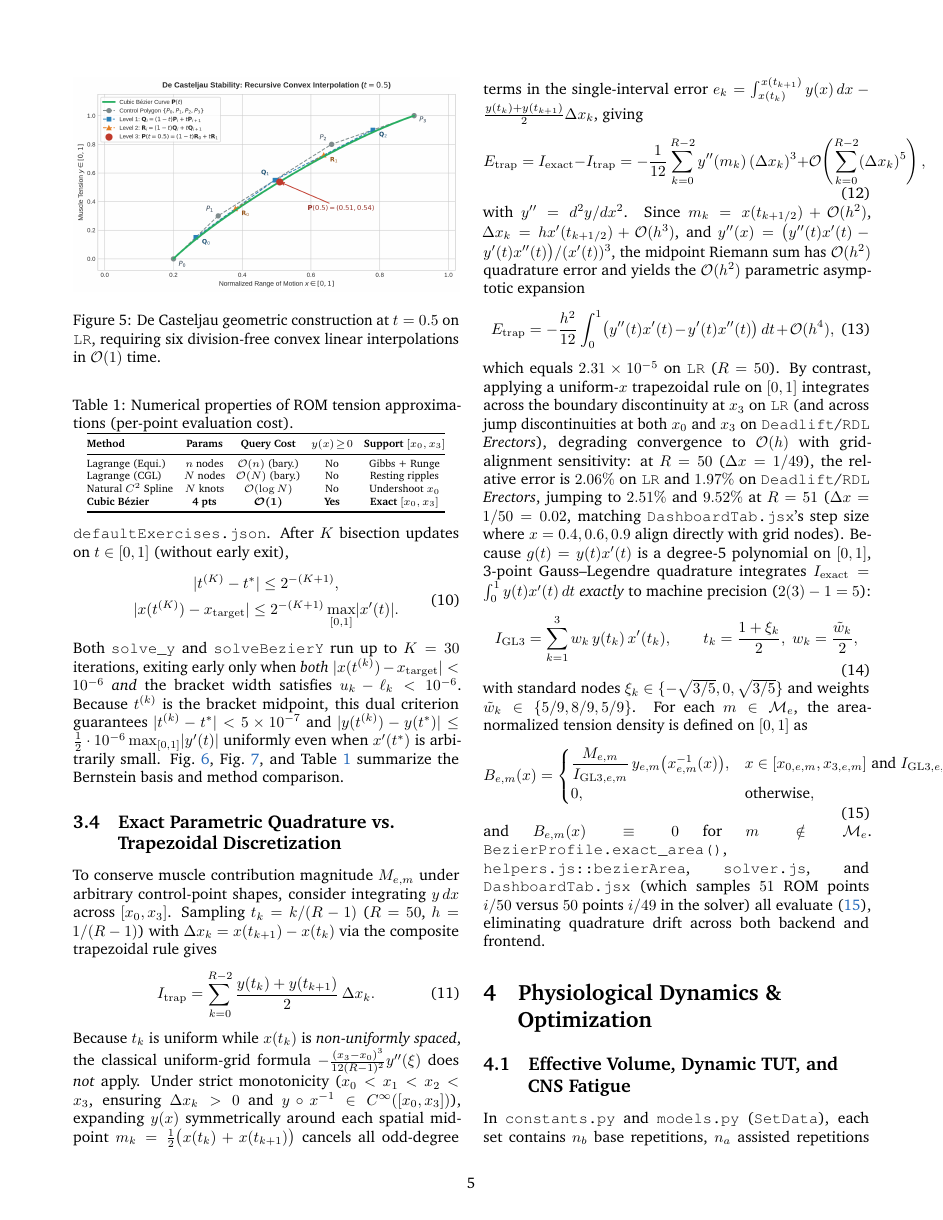
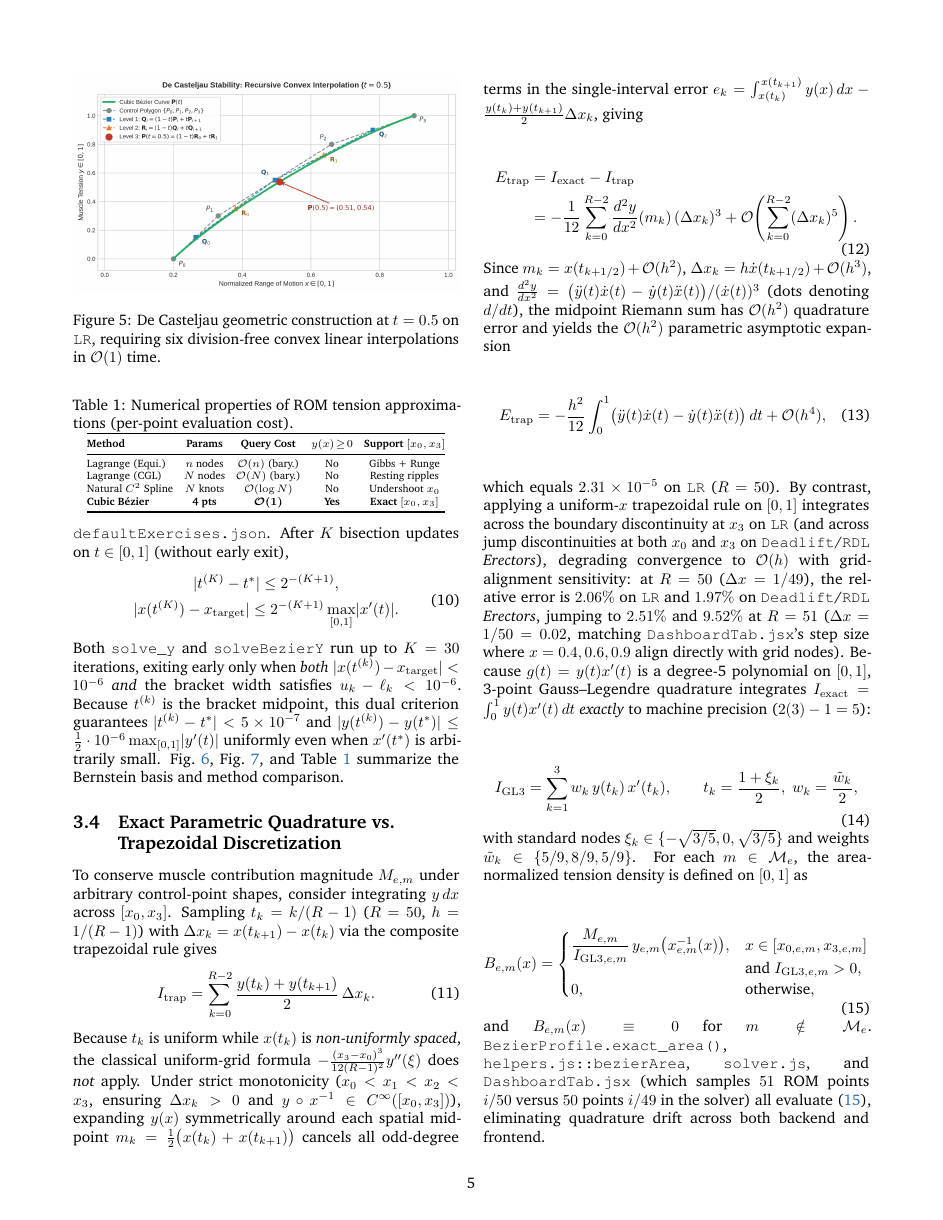
Before and after one commit to lorenzozambardi/Iron-Stats, a LaTeX paper (docs/paper.tex): page 5 of 8 before the commit and page 5 of 9 after it. Compiled offline with pdfLaTeX.

Commit message:
docs(paper,readme): fix LaTeX equation overflows, derivative notation, and README math parity

```diff
--- a/docs/paper.tex
+++ b/docs/paper.tex
@@ -222,11 +222,14 @@ To conserve muscle contribution magnitude $M_{e,m}$ under arbitrary control-poin
 \end{equation}
 Because $t_k$ is uniform while $x(t_k)$ is \emph{non-uniformly spaced}, the classical uniform-grid formula $-\frac{(x_3 - x_0)^3}{12(R-1)^2} y''(\xi)$ does \emph{not} apply. Under strict monotonicity ($x_0 < x_1 < x_2 < x_3$, ensuring $\Delta x_k > 0$ and $y \circ x^{-1} \in C^\infty([x_0, x_3])$), expanding $y(x)$ symmetrically around each spatial midpoint $m_k = \frac{1}{2}\bigl(x(t_k) + x(t_{k+1})\bigr)$ cancels all odd-degree terms in the single-interval error $e_k = \int_{x(t_k)}^{x(t_{k+1})} y(x)\,dx - \frac{y(t_k) + y(t_{k+1})}{2}\Delta x_k$, giving
 \begin{equation}
-  E_{\mathrm{trap}} = I_{\mathrm{exact}} - I_{\mathrm{trap}} = -\frac{1}{12} \sum_{k=0}^{R-2} y''(m_k)\,(\Delta x_k)^3 + \mathcal{O}\!\left(\sum_{k=0}^{R-2} (\Delta x_k)^5\right),
+\begin{aligned}
+  E_{\mathrm{trap}} &= I_{\mathrm{exact}} - I_{\mathrm{trap}} \\
+  &= -\frac{1}{12} \sum_{k=0}^{R-2} \frac{d^2y}{dx^2}(m_k)\,(\Delta x_k)^3 + \mathcal{O}\!\left(\sum_{k=0}^{R-2} (\Delta x_k)^5\right).
+\end{aligned}
 \end{equation}
-with $y'' = d^2y/dx^2$. Since $m_k = x(t_{k+1/2}) + \mathcal{O}(h^2)$, $\Delta x_k = h x'(t_{k+1/2}) + \mathcal{O}(h^3)$, and $y''(x) = \bigl(y''(t)x'(t) - y'(t)x''(t)\bigr)/(x'(t))^3$, the midpoint Riemann sum has $\mathcal{O}(h^2)$ quadrature error and yields the $\mathcal{O}(h^2)$ parametric asymptotic expansion
+Since $m_k = x(t_{k+1/2}) + \mathcal{O}(h^2)$, $\Delta x_k = h \dot{x}(t_{k+1/2}) + \mathcal{O}(h^3)$, and $\frac{d^2y}{dx^2} = \bigl(\ddot{y}(t)\dot{x}(t) - \dot{y}(t)\ddot{x}(t)\bigr)/(\dot{x}(t))^3$ (dots denoting $d/dt$), the midpoint Riemann sum has $\mathcal{O}(h^2)$ quadrature error and yields the $\mathcal{O}(h^2)$ parametric asymptotic expansion
 \begin{equation}
-  E_{\mathrm{trap}} = -\frac{h^2}{12} \int_0^1 \bigl(y''(t)x'(t) - y'(t)x''(t)\bigr)\,dt + \mathcal{O}(h^4),
+  E_{\mathrm{trap}} = -\frac{h^2}{12} \int_0^1 \bigl(\ddot{y}(t)\dot{x}(t) - \dot{y}(t)\ddot{x}(t)\bigr)\,dt + \mathcal{O}(h^4),
 \end{equation}
 which equals $2.31 \times 10^{-5}$ on \texttt{LR} ($R=50$). By contrast, applying a uniform-$x$ trapezoidal rule on $[0, 1]$ integrates across the boundary discontinuity at $x_3$ on \texttt{LR} (and across jump discontinuities at both $x_0$ and $x_3$ on \texttt{Deadlift}/\texttt{RDL} \emph{Erectors}), degrading convergence to $\mathcal{O}(h)$ with grid-alignment sensitivity: at $R = 50$ ($\Delta x = 1/49$), the relative error is $2.06\%$ on \texttt{LR} and $1.97\%$ on \texttt{Deadlift}/\texttt{RDL} \emph{Erectors}, jumping to $2.51\%$ and $9.52\%$ at $R = 51$ ($\Delta x = 1/50 = 0.02$, matching \texttt{DashboardTab.jsx}'s step size where $x = 0.4, 0.6, 0.9$ align directly with grid nodes). Because $g(t) = y(t)x'(t)$ is a degree-5 polynomial on $[0, 1]$, 3-point Gauss--Legendre quadrature integrates $I_{\mathrm{exact}} = \int_0^1 y(t)x'(t)\,dt$ \emph{exactly} to machine precision ($2(3)-1 = 5$):
 \begin{equation}
@@ -237,7 +240,11 @@ with standard nodes $\xi_k \in \{-\sqrt{3/5}, 0, \sqrt{3/5}\}$ and weights $\til
 \begin{equation}
   B_{e,m}(x) =
   \begin{cases}
-    \dfrac{M_{e,m}}{I_{\mathrm{GL3},e,m}}\, y_{e,m}\bigl(x_{e,m}^{-1}(x)\bigr), & x \in [x_{0,e,m}, x_{3,e,m}] \text{ and } I_{\mathrm{GL3},e,m} > 0, \\
+    \dfrac{M_{e,m}}{I_{\mathrm{GL3},e,m}}\, y_{e,m}\bigl(x_{e,m}^{-1}(x)\bigr), &
+    \begin{aligned}[t]
+      &x \in [x_{0,e,m}, x_{3,e,m}] \\
+      &\text{and } I_{\mathrm{GL3},e,m} > 0,
+    \end{aligned} \\
     0, & \text{otherwise},
   \end{cases}
   \label{eq:normalized_density}
```
Also changed, not shown: README.md, docs/paper.pdf, docs/paper.tex (11 more changed lines).
